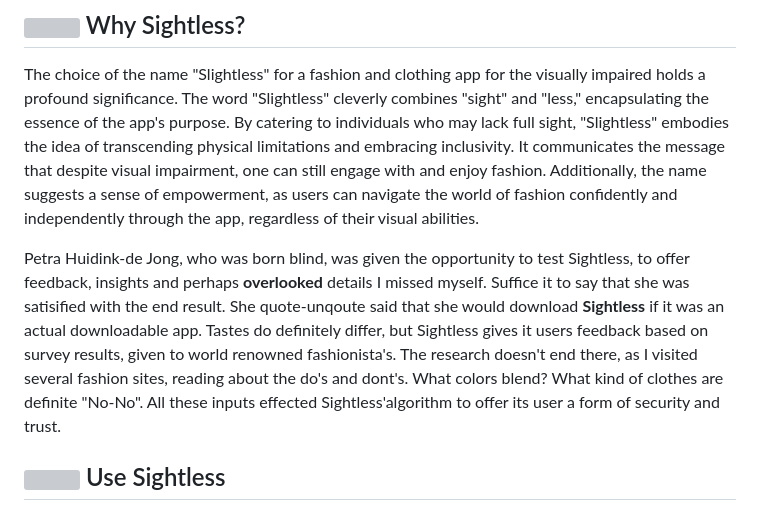
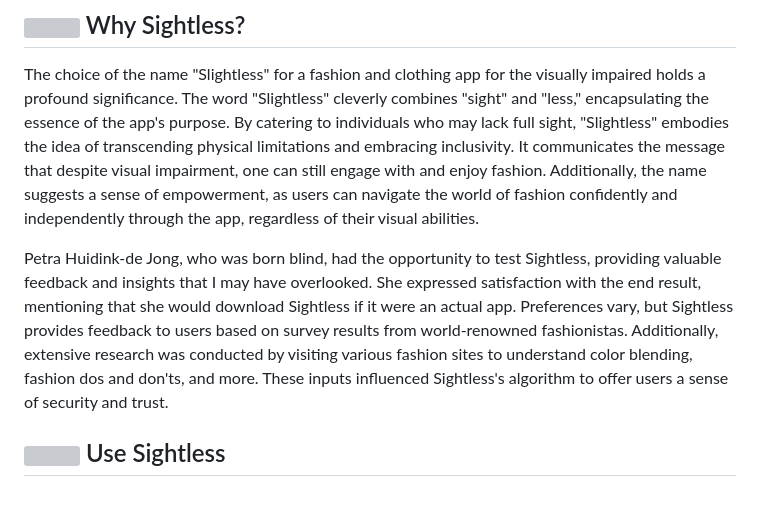
Before and after one commit to AliAhmed205/HumanCenteredDesign, a Markdown page: README.md, the part around the change. Rendered like a GitHub page; grey boxes are pictures that could not be loaded.

```diff
--- a/README.md
+++ b/README.md
@@ -23,7 +23,9 @@
 ## <img width="3%" src="https://github.com/AliAhmed205/HumanCenteredDesign/assets/118130116/6ad03eea-f8f4-4b48-80a5-3115b7817ce2"> Why Sightless?
 <p>The choice of the name "Slightless" for a fashion and clothing app for the visually impaired holds a profound significance. The word "Slightless" cleverly combines "sight" and "less," encapsulating the essence of the app's purpose. By catering to individuals who may lack full sight, "Slightless" embodies the idea of transcending physical limitations and embracing inclusivity. It communicates the message that despite visual impairment, one can still engage with and enjoy fashion. Additionally, the name suggests a sense of empowerment, as users can navigate the world of fashion confidently and independently through the app, regardless of their visual abilities.
 
-<p>Petra Huidink-de Jong, who was born blind, was given the opportunity to test Sightless, to offer feedback, insights and perhaps <b>overlooked</b> details I missed myself. Suffice it to say that she was satisified with the end result. She quote-unqoute said that she would download <b>Sightless</b> if it was an actual downloadable app. Tastes do definitely differ, but Sightless gives it users feedback based on survey results, given to world renowned fashionista's. The research doesn't end there, as I visited several fashion sites, reading about the do's and dont's. What colors blend? What kind of clothes are definite "No-No". All these inputs effected Sightless'algorithm to offer its user a form of security and trust.</p>
+<p>Petra Huidink-de Jong, who was born blind, had the opportunity to test Sightless, providing valuable feedback and insights that I may have overlooked. She expressed satisfaction with the end result, mentioning that she would download Sightless if it were an actual app. Preferences vary, but Sightless provides feedback to users based on survey results from world-renowned fashionistas. Additionally, extensive research was conducted by visiting various fashion sites to understand color blending, fashion dos and don'ts, and more. These inputs influenced Sightless's algorithm to offer users a sense of security and trust.</p>
+
+
 
 ## <img width="3%" src="https://github.com/AliAhmed205/HumanCenteredDesign/assets/118130116/6ad03eea-f8f4-4b48-80a5-3115b7817ce2">  Use Sightless
 
```
